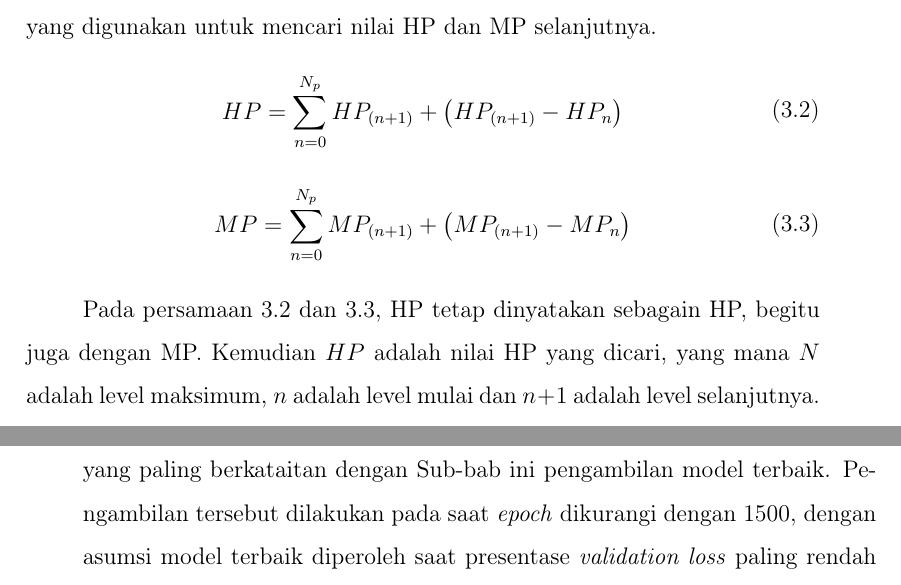
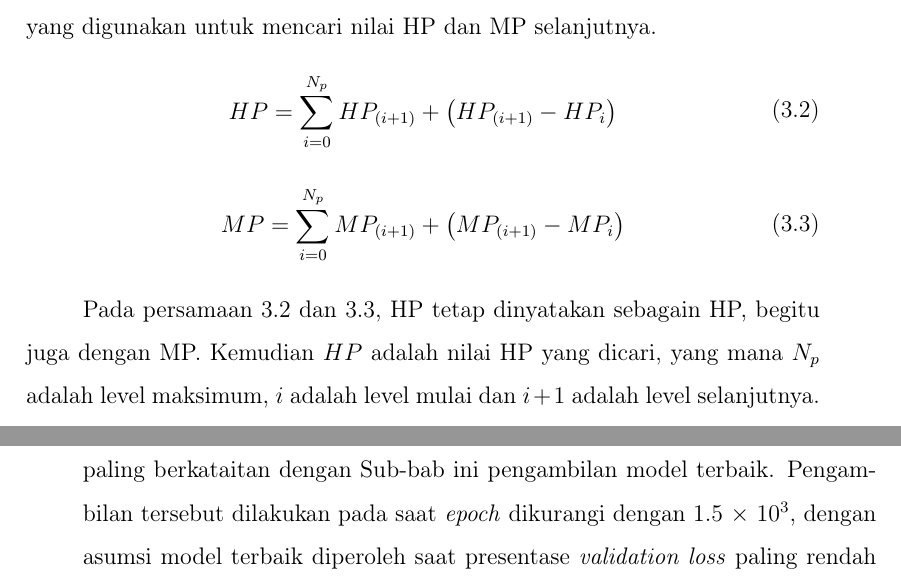
Before and after one commit to rohwid/id-thesis-book-min-electics-its, a LaTeX thesis (main.tex, which reads bab3.tex): two parts of pages 86 and 121 of 218, joined at a grey line, cut so that both start at the same text. Compiled offline with pdfLaTeX.

Commit message:
siap revisi pak surya, sedikit dirapikan

```diff
--- a/bab3.tex
+++ b/bab3.tex
@@ -301,17 +301,17 @@ Kemudian variabel lanjutannya adalah \textit{next} HP atau HP pada level selanju
 
 \begin{equation}\label{eq:hp_player}
 	\begin{split}
-		HP = \sum_{n = 0}^{N_{p}} HP_{(n + 1)} + \left(HP_{(n + 1)} - HP_{n} \right)
+		HP = \sum_{i = 0}^{N_{p}} HP_{(i + 1)} + \left(HP_{(i + 1)} - HP_{i} \right)
 	\end{split}
 \end{equation}
 
 \begin{equation}\label{eq:mp_player}
 	\begin{split}
-		MP = \sum_{n = 0}^{N_{p}} MP_{(n + 1)} + \left(MP_{(n + 1)} - MP_{n} \right)
+		MP = \sum_{i = 0}^{N_{p}} MP_{(i + 1)} + \left(MP_{(i + 1)} - MP_{i} \right)
 	\end{split}
 \end{equation}
 
-Pada persamaan \ref{eq:hp_player} dan \ref{eq:mp_player}, HP tetap dinyatakan sebagain HP, begitu juga dengan MP. Kemudian $HP$ adalah nilai HP yang dicari, yang mana $N$ adalah level maksimum, $n$ adalah level mulai dan $n + 1$ adalah level selanjutnya. Jadi pada tahap ini seperti yang dijelaskan pada Tabel \ref{tb:player_input_variable} yang mana nilai $n$ dan $n + 1$ sudah diketahui sebagai inisialisasi, masing-masing adalah $HP_{n}$ dan $HP_{(n + 1)}$. Penjelasan ini juga berlaku untuk mencari nilai $MP$ yaitu nilai MP yang dicari. Selanjutnya melalui persamaan \ref{eq:hp_player} dan \ref{eq:mp_player} dihasilkan data dan grafik seperti yang ditunjukan pada Sub-bab \ref{sec:sub_sec4_eval_dist_hp_mp_level_single-character} dan \ref{sec:sub_sec4_eval_dist_hp_mp_level_multi-character}.
+Pada persamaan \ref{eq:hp_player} dan \ref{eq:mp_player}, HP tetap dinyatakan sebagain HP, begitu juga dengan MP. Kemudian $HP$ adalah nilai HP yang dicari, yang mana $N_{p}$ adalah level maksimum, $i$ adalah level mulai dan $i + 1$ adalah level selanjutnya. Jadi pada tahap ini seperti yang dijelaskan pada Tabel \ref{tb:player_input_variable} yang mana nilai $i$ dan $i + 1$ sudah diketahui sebagai inisialisasi, masing-masing adalah $HP_{i}$ dan $HP_{(i + 1)}$. Penjelasan ini juga berlaku untuk mencari nilai $MP$ yaitu nilai MP yang dicari. Selanjutnya melalui persamaan \ref{eq:hp_player} dan \ref{eq:mp_player} dihasilkan data dan grafik seperti yang ditunjukan pada Sub-bab \ref{sec:sub_sec4_eval_dist_hp_mp_level_single-character} dan \ref{sec:sub_sec4_eval_dist_hp_mp_level_multi-character}.
 \vspace{1ex}
 
 \subsection{Distribusi Elemen dan Kelemahan Pemain}
@@ -1100,7 +1100,7 @@ Pemberhentian proses \textit{training} tersebut dilakukan bukan tanpa alasan, ji
 \label{sec:sub_sec3_dota2_model}
 \vspace{1ex}
 
-Model yang dihasilkan dari proses \textit{training} pada Sub-bab \ref{sec:sub_sec3_dota2_train} dapat digunakan untuk menguji atau menampilkan hasil klasifikasi pada data \textit{testing}, hasil tersebut akan ditampilkan dan dibahas pada Sub-bab \ref{sec:sec4_eval_dota2}. Pada Sub-bab ini akan lebih membahas mengenai model terbaik yang dihasilkan dari proses \textit{training}. Melanjutkan pembahasan sebelumnya pada Sub-bab \ref{sec:sec4_eval_dota2} tentang \textit{training} yang telah dilakukan meliputi penurunan \textit{learning rate}, pemberhentian \textit{training}, toleransi \textit{epoch} saat tidak terjadinya penurunan \textit{learing rate} dan yang paling berkataitan dengan Sub-bab ini pengambilan model terbaik. Pengambilan tersebut dilakukan pada saat \textit{epoch} dikurangi dengan 1500, dengan asumsi model terbaik diperoleh saat presentase \textit{validation loss} paling rendah dan 1500 tersebut adalah toleransi \textit{epoch}. Selama 1500 \textit{epoch} tersebut, kemudian \textit{training} berhenti, berarti tidak ditemukannya \textit{validation loss} yang lebih rendah dalam \textit{range} 1500 \textit{epoch} tersebut.
+Model yang dihasilkan dari proses \textit{training} pada Sub-bab \ref{sec:sub_sec3_dota2_train} dapat digunakan untuk menguji atau menampilkan hasil klasifikasi pada data \textit{testing}, hasil tersebut akan ditampilkan dan dibahas pada Sub-bab \ref{sec:sec4_eval_dota2}. Pada Sub-bab ini akan lebih membahas mengenai model terbaik yang dihasilkan dari proses \textit{training}. Melanjutkan pembahasan sebelumnya pada Sub-bab \ref{sec:sec4_eval_dota2} tentang \textit{training} yang telah dilakukan meliputi penurunan \textit{learning rate}, pemberhentian \textit{training}, toleransi \textit{epoch} saat tidak terjadinya penurunan \textit{learing rate} dan yang paling berkataitan dengan Sub-bab ini pengambilan model terbaik. Pengambilan tersebut dilakukan pada saat \textit{epoch} dikurangi dengan 1.5 $\times$ $10^{3}$, dengan asumsi model terbaik diperoleh saat presentase \textit{validation loss} paling rendah dan 1.5 $\times$ $10^{3}$ tersebut adalah toleransi \textit{epoch}. Selama 1.5 $\times$ $10^{3}$ \textit{epoch} tersebut, kemudian \textit{training} berhenti, berarti tidak ditemukannya \textit{validation loss} yang lebih rendah dalam \textit{range} 1.5 $\times$ $10^{3}$ \textit{epoch} tersebut.
 \vspace{1ex}
 
 \section{Klasifikasi Karakter Pemain dengan Neural Network Multiclass Classification}
```
Also changed, not shown: bab5.tex (+1 -1 lines), bab3.tex (6 more changed lines).
